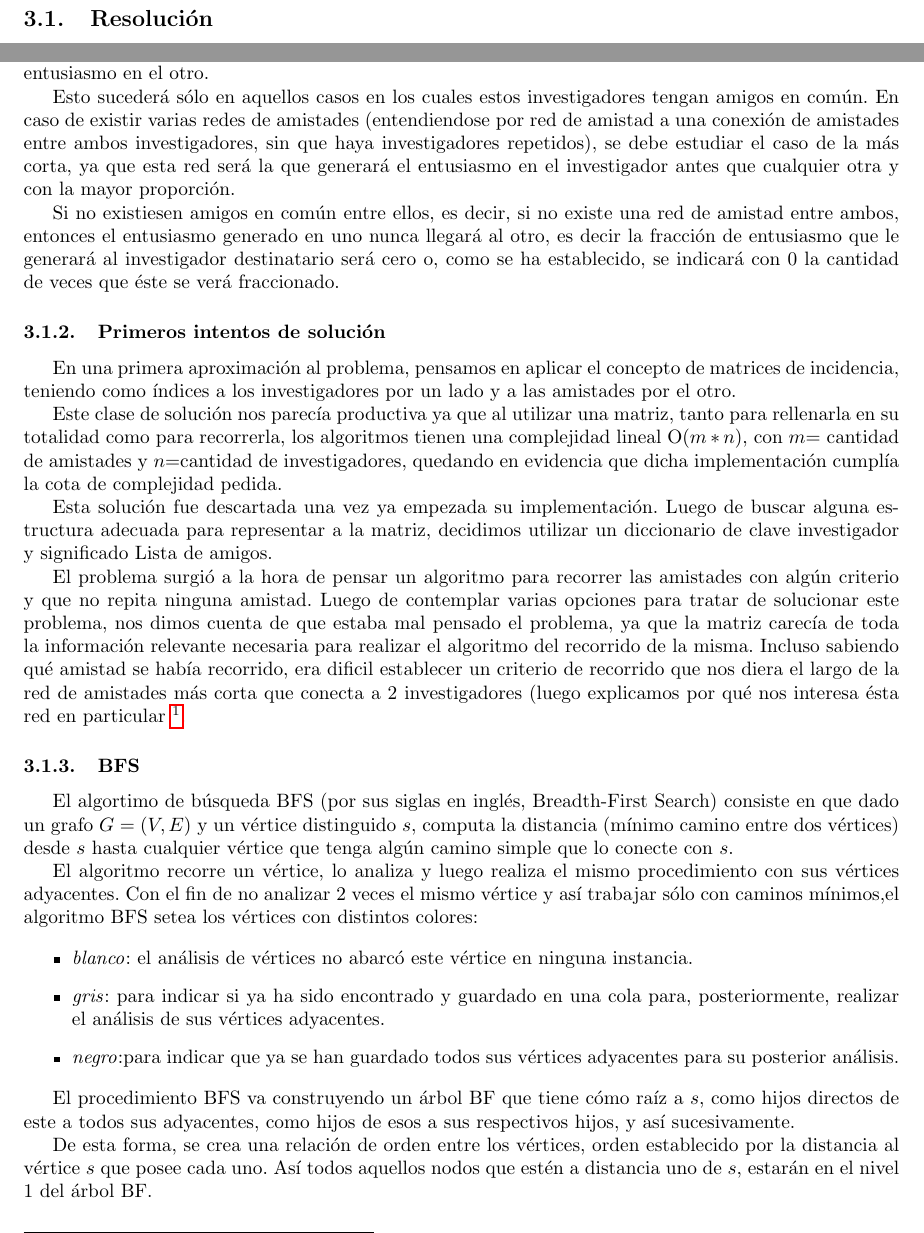
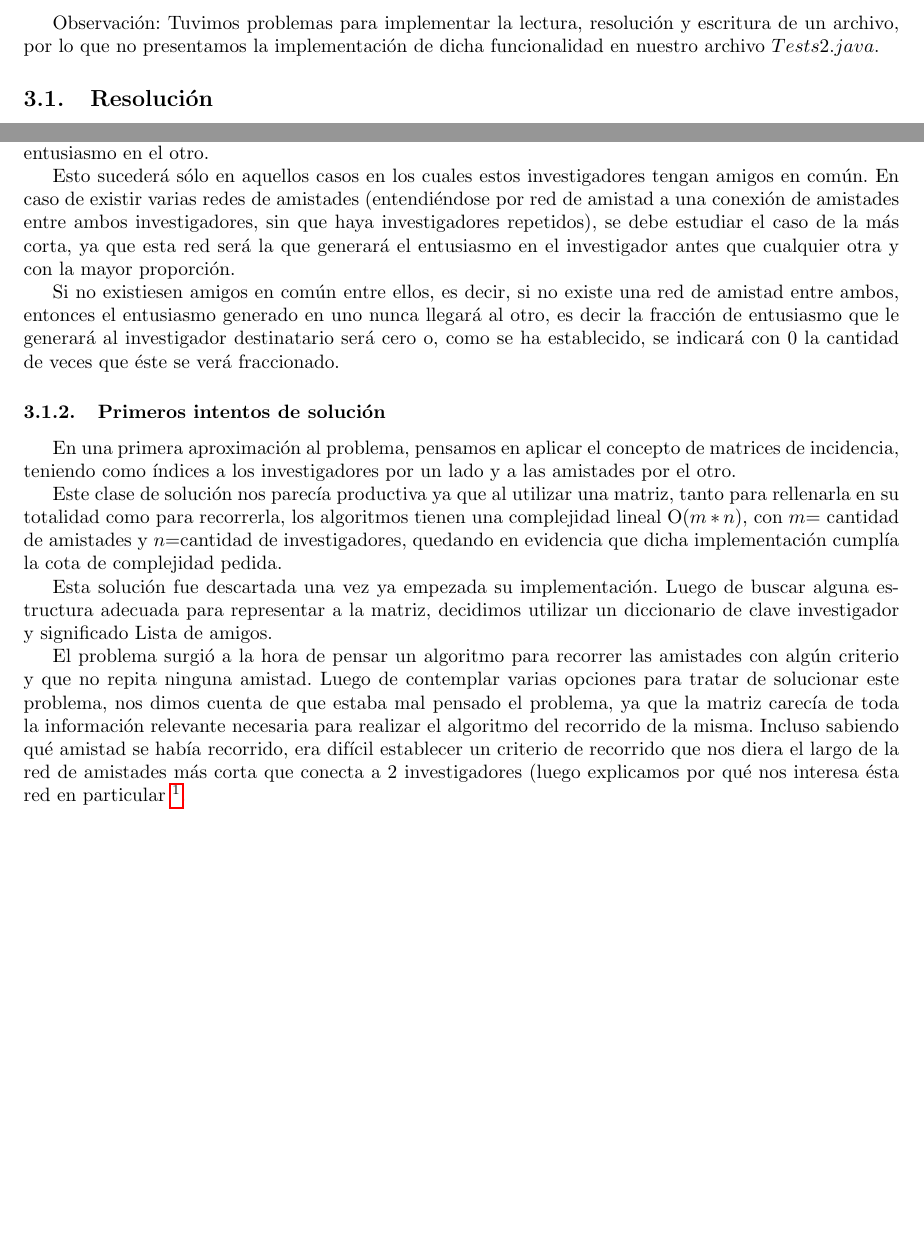
Before and after one commit to mgiordano/algo3-tps, a LaTeX document (informeTP1/maintp1.tex, which reads informeTP1/problema2.tex): two parts of page 8 of 18 before the commit and two parts of page 8 of 19 after it, joined at a grey line, cut at the place of the change, the shorter picture padded with empty space. Compiled offline with pdfLaTeX.

Commit message:
informe final

```diff
--- a/informeTP1/problema2.tex
+++ b/informeTP1/problema2.tex
@@ -1,4 +1,6 @@
 \section{Problema 2}
+\indent Observación: Tuvimos problemas para implementar la lectura, resolución y escritura de un archivo, por lo que no presentamos la implementación de dicha funcionalidad en nuestro archivo $Tests2.java$.
+
 
 \subsection{Resolución}
 
@@ -38,37 +40,11 @@ amistades con algún criterio y que no repita ninguna amistad. Luego de
 contemplar varias opciones para tratar de solucionar este problema, nos dimos
 cuenta de que estaba mal pensado el problema, ya que la matriz carecía de toda la
 información relevante necesaria para realizar el algoritmo del recorrido de la
-misma. Incluso sabiendo qué amistad se había recorrido, era dificil establecer
+misma. Incluso sabiendo qué amistad se había recorrido, era difícil establecer
 un criterio de recorrido que nos diera el largo de la red de amistades más corta
 que conecta a 2 investigadores (luego explicamos por qué nos interesa ésta red
 en particular \footnote{ver Aplicación de BFS}.
 
-\subsubsection{BFS}
-El algortimo de búsqueda BFS (por sus siglas en inglés, Breadth-First Search)
-consiste en que dado un grafo $G= (V,E)$ y un vértice distinguido $s$, computa
-la distancia (mínimo camino entre dos vértices) desde $s$ hasta cualquier
-vértice que tenga algún camino simple que lo conecte con $s$.\\
-\indent El algoritmo recorre un vértice, lo analiza y luego realiza el mismo
-procedimiento con sus vértices adyacentes. Con el fin de no analizar 2 veces el
-mismo vértice y así trabajar sólo con caminos mínimos,el algoritmo BFS setea los
-vértices con distintos colores:
-
-\begin{itemize}
-\item \textit{blanco}: el análisis de vértices no abarcó este vértice en ninguna
-instancia.
-\item \textit{gris}: para indicar si ya ha sido encontrado y guardado en una
-cola para, posteriormente, realizar el análisis de sus vértices adyacentes.
-\item \textit{negro}:para indicar que ya se han guardado todos sus vértices
-adyacentes para su posterior análisis.
-\end{itemize}
-
-El procedimiento BFS va construyendo un árbol BF que tiene cómo raíz a
-$s$, como hijos directos de este a todos sus adyacentes, como hijos de esos a
-sus respectivos hijos, y así sucesivamente.\\
-\indent De esta forma, se crea una relación de orden entre los vértices, orden
-establecido por la distancia al vértice $s$ que posee cada uno. Así todos
-aquellos nodos que estén a distancia uno de $s$, estarán en el nivel 1 del árbol
-BF.\\
 
 \subsubsection{Aplicación de BFS al problema}
 \indent \Obs{\textit{Estudiando los casos de tests provistos por la cátedra,
```
Also changed, not shown: informeTP1/problema3.tex (+6 -2 lines), informeTP1/problema2.tex (9 more changed lines).
